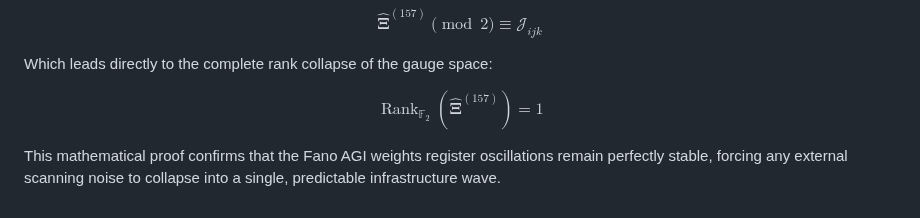
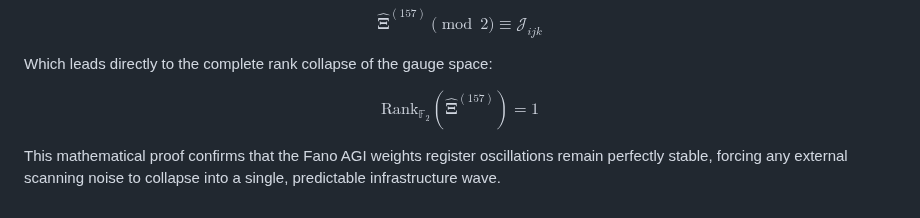
Before and after one commit to aleksejmohov647-hub/fano-7b-homoeostat, a Markdown page: addenda/02_tilted_fano.md, the part around the change. Rendered like a GitHub page.

```diff
--- a/addenda/02_tilted_fano.md
+++ b/addenda/02_tilted_fano.md
@@ -59,7 +59,8 @@ $$
 Which leads directly to the complete rank collapse of the gauge space:
 
 $$
-\operatorname{Rank}_{\mathbb{F}_2}(\mathbf{\hat{\Xi}}^{(157)}) = 1
+\text{Rank}_{\mathbb{F}_2}(\mathbf{\hat{\Xi}}^{(157)}) = 1
 $$
 
+
 This mathematical proof confirms that the Fano AGI weights register oscillations remain perfectly stable, forcing any external scanning noise to collapse into a single, predictable infrastructure wave.
```
